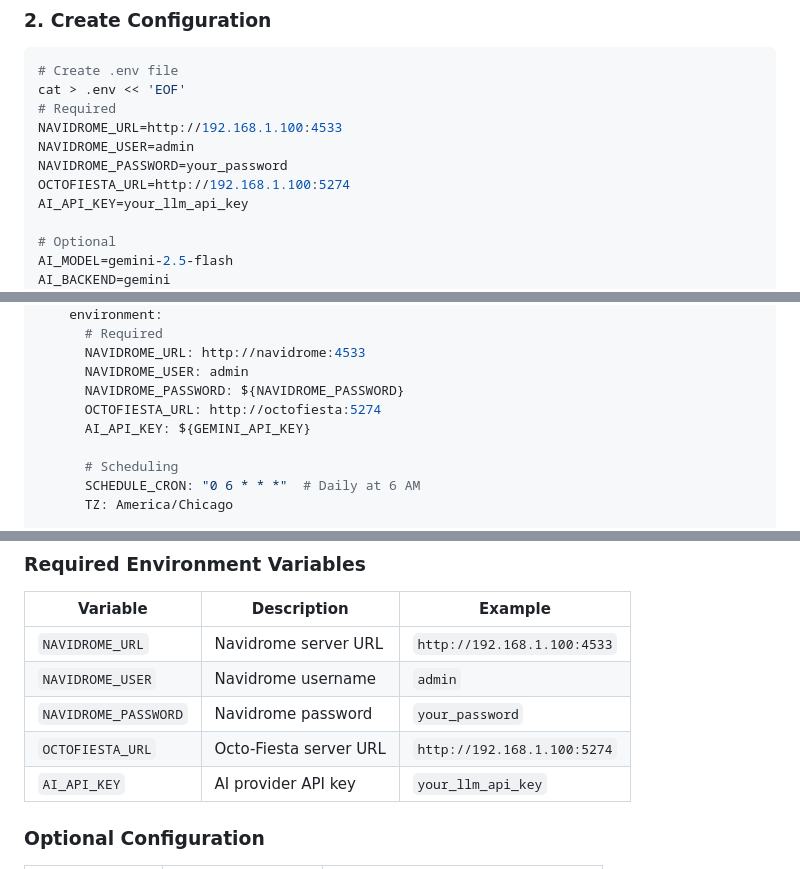
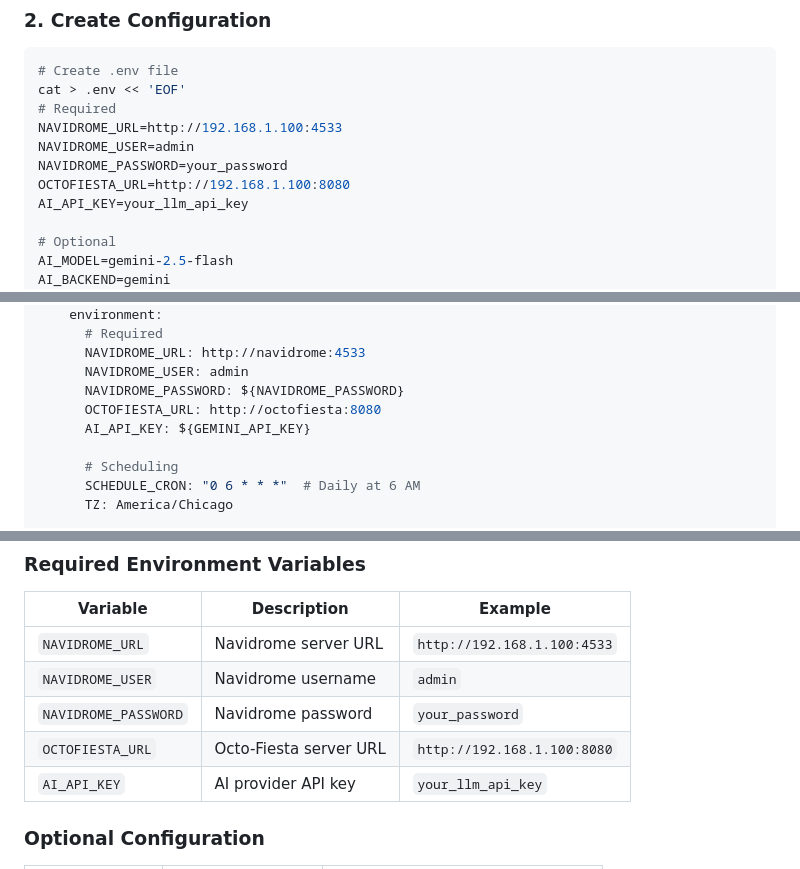
Before and after one commit to Blueion76/octofiesta-playlist-generator-llm, a Markdown page: README.md, 3 parts joined by grey strips. Rendered like a GitHub page.

Commit message:
Update Octo-Fiesta URL in README

```diff
--- a/README.md
+++ b/README.md
@@ -57,7 +57,7 @@ cat > .env << 'EOF'
 NAVIDROME_URL=http://192.168.1.100:4533
 NAVIDROME_USER=admin
 NAVIDROME_PASSWORD=your_password
-OCTOFIESTA_URL=http://192.168.1.100:5274
+OCTOFIESTA_URL=http://192.168.1.100:8080
 AI_API_KEY=your_llm_api_key
 
 # Optional
@@ -113,7 +113,7 @@ services:
       NAVIDROME_URL: http://navidrome:4533
       NAVIDROME_USER: admin
       NAVIDROME_PASSWORD: ${NAVIDROME_PASSWORD}
-      OCTOFIESTA_URL: http://octofiesta:5274
+      OCTOFIESTA_URL: http://octofiesta:8080
       AI_API_KEY: ${GEMINI_API_KEY}
 
       # Scheduling
@@ -146,7 +146,7 @@ docker-compose logs -f octogen
 | `NAVIDROME_URL` | Navidrome server URL | `http://192.168.1.100:4533` |
 | `NAVIDROME_USER` | Navidrome username | `admin` |
 | `NAVIDROME_PASSWORD` | Navidrome password | `your_password` |
-| `OCTOFIESTA_URL` | Octo-Fiesta server URL | `http://192.168.1.100:5274` |
+| `OCTOFIESTA_URL` | Octo-Fiesta server URL | `http://192.168.1.100:8080` |
 | `AI_API_KEY` | AI provider API key | `your_llm_api_key` |
 
 ### Optional Configuration
```
